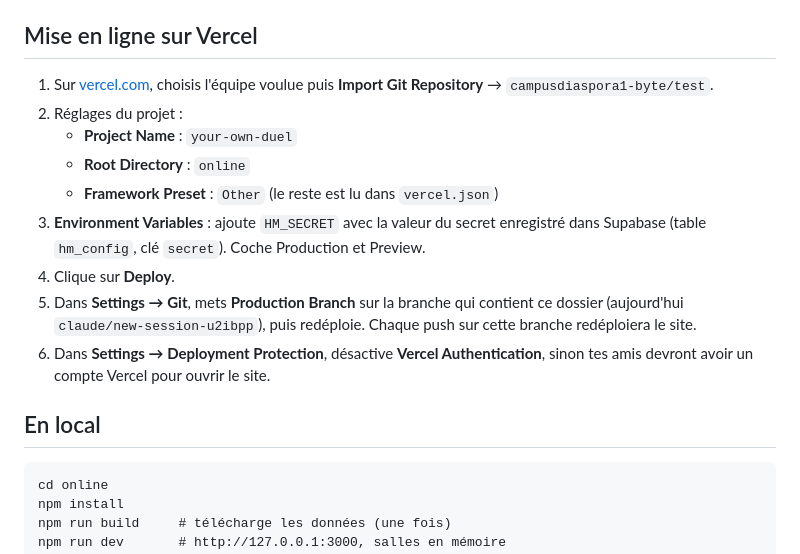
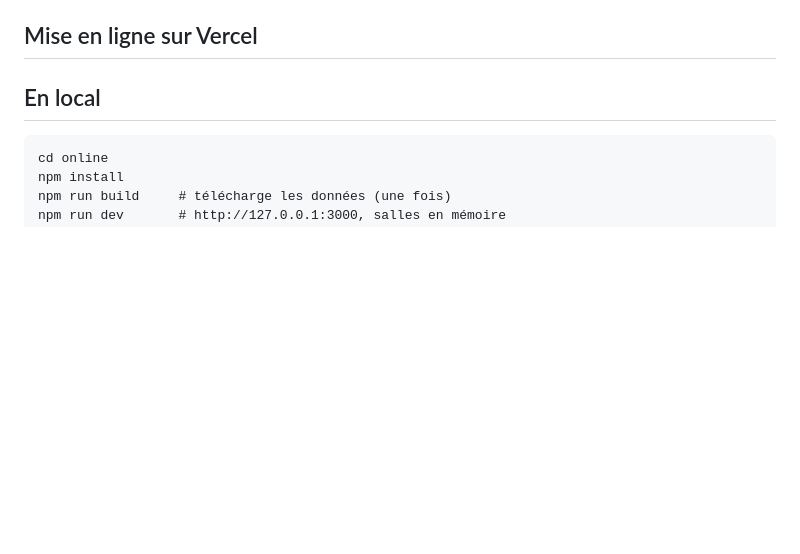
Before and after one commit to campusdiaspora1-byte/test, a Markdown page: online/README.md, the part around the change. Drawn GitHub-style; blank space fills up the shorter version.

Commit message:
Revise Vercel deployment steps in README
Updated deployment instructions for Vercel and local setup.

```diff
--- a/online/README.md
+++ b/online/README.md
@@ -11,15 +11,7 @@ Site de duels Yu-Gi-Oh! entre amis, avec l'archétype Hueco Mundo et toutes les
 
 ## Mise en ligne sur Vercel
 
-1. Sur [vercel.com](https://vercel.com/new), choisis l'équipe voulue puis **Import Git Repository** → `campusdiaspora1-byte/test`.
-2. Réglages du projet :
-   - **Project Name** : `your-own-duel`
-   - **Root Directory** : `online`
-   - **Framework Preset** : `Other` (le reste est lu dans `vercel.json`)
-3. **Environment Variables** : ajoute `HM_SECRET` avec la valeur du secret enregistré dans Supabase (table `hm_config`, clé `secret`). Coche Production et Preview.
-4. Clique sur **Deploy**.
-5. Dans **Settings → Git**, mets **Production Branch** sur la branche qui contient ce dossier (aujourd'hui `claude/new-session-u2ibpp`), puis redéploie. Chaque push sur cette branche redéploiera le site.
-6. Dans **Settings → Deployment Protection**, désactive **Vercel Authentication**, sinon tes amis devront avoir un compte Vercel pour ouvrir le site.
+
 
 ## En local
 
```
